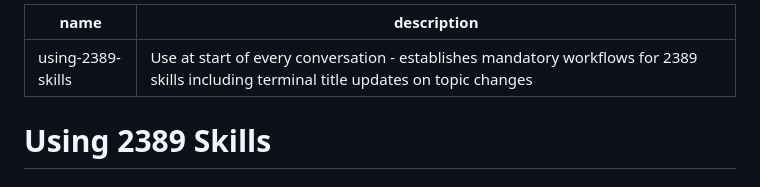
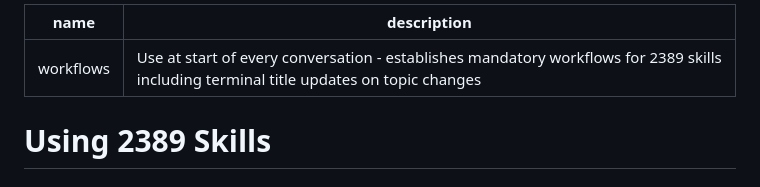
Before and after one commit to 2389-research/claude-plugins, a Markdown page: workflows/skills/SKILL.md, the part around the change. GitHub-like rendering.

Commit message:
move: relocate and rename using-2389-skills to workflows
- Move skills/using-2389-skills/ to workflows/skills/
- Update frontmatter name from 'using-2389-skills' to 'workflows'
- Aligns with new plugin structure
- Part of Task 9: monorepo plugin split

```diff
--- a/skills/using-2389-skills/SKILL.md
+++ b/workflows/skills/SKILL.md
@@ -1,5 +1,5 @@
 ---
-name: using-2389-skills
+name: workflows
 description: Use at start of every conversation - establishes mandatory workflows for 2389 skills including terminal title updates on topic changes
 ---
 
```
